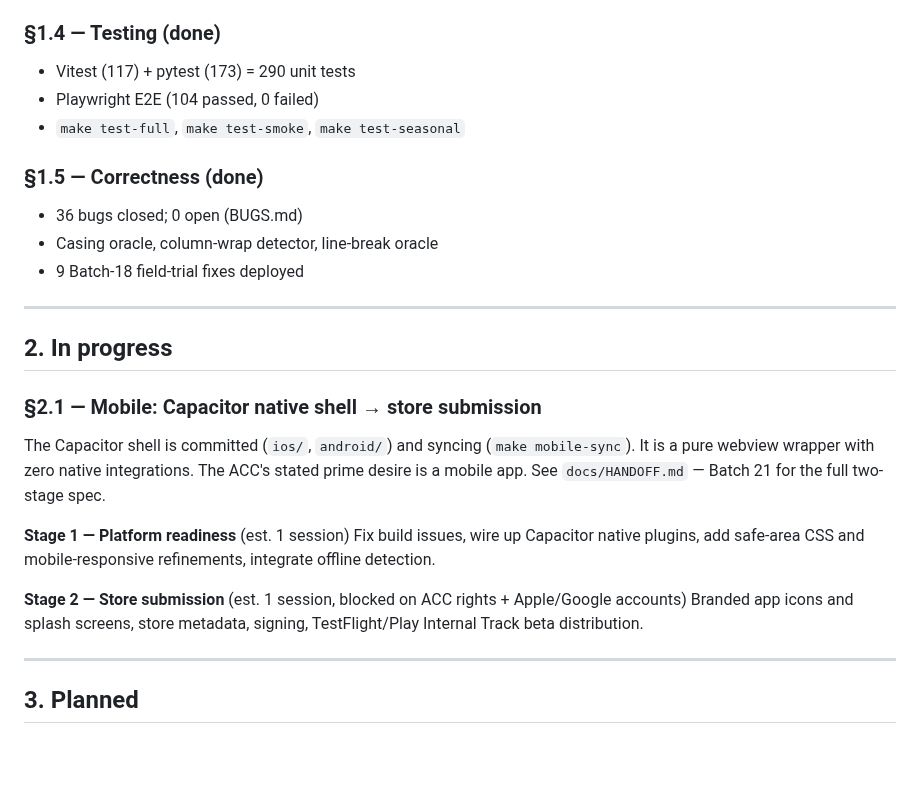
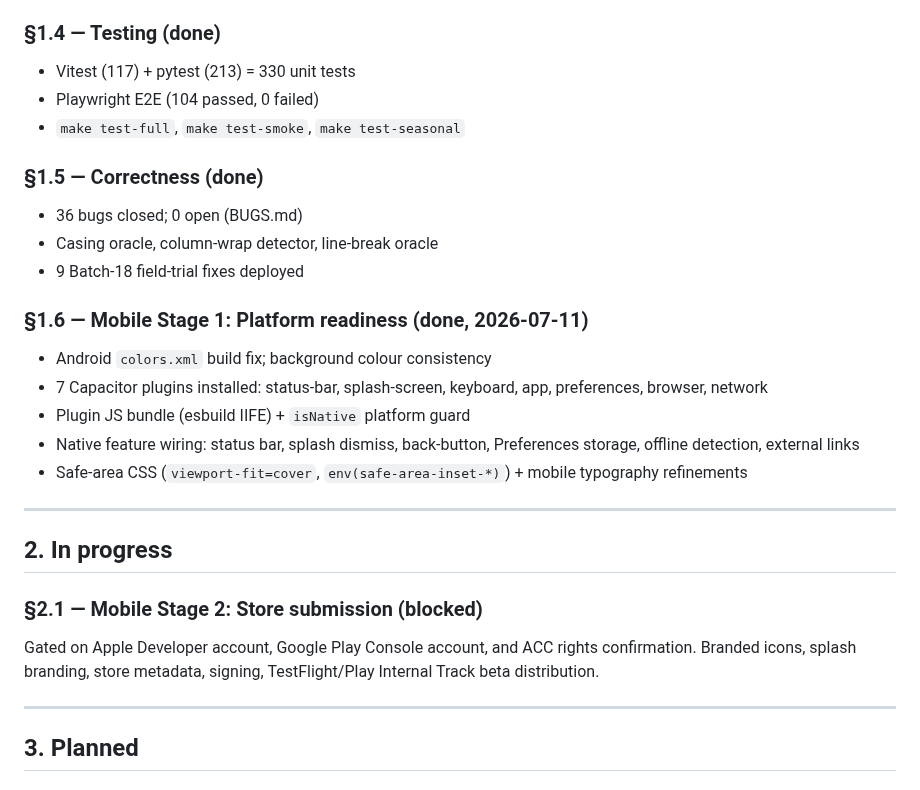
Before and after one commit to astaticvoid/pwc-office, a Markdown page: docs/ROADMAP.md, the part around the change. Drawn GitHub-style; blank space fills up the shorter version.

```diff
--- a/docs/ROADMAP.md
+++ b/docs/ROADMAP.md
@@ -24,7 +24,7 @@ _Last updated: 2026-07-11_
 - `cli/office.js` — debug renderer
 
 ### §1.4 — Testing (done)
-- Vitest (117) + pytest (173) = 290 unit tests
+- Vitest (117) + pytest (213) = 330 unit tests
 - Playwright E2E (104 passed, 0 failed)
 - `make test-full`, `make test-smoke`, `make test-seasonal`
 
@@ -33,18 +33,19 @@ _Last updated: 2026-07-11_
 - Casing oracle, column-wrap detector, line-break oracle
 - 9 Batch-18 field-trial fixes deployed
 
+### §1.6 — Mobile Stage 1: Platform readiness (done, 2026-07-11)
+- Android `colors.xml` build fix; background colour consistency
+- 7 Capacitor plugins installed: status-bar, splash-screen, keyboard, app, preferences, browser, network
+- Plugin JS bundle (esbuild IIFE) + `isNative` platform guard
+- Native feature wiring: status bar, splash dismiss, back-button, Preferences storage, offline detection, external links
+- Safe-area CSS (`viewport-fit=cover`, `env(safe-area-inset-*)`) + mobile typography refinements
+
 ---
 
 ## 2. In progress
 
-### §2.1 — Mobile: Capacitor native shell → store submission
-The Capacitor shell is committed (`ios/`, `android/`) and syncing (`make mobile-sync`). It is a pure webview wrapper with zero native integrations. The ACC's stated prime desire is a mobile app. See `docs/HANDOFF.md` — Batch 21 for the full two-stage spec.
-
-**Stage 1 — Platform readiness** (est. 1 session)
-Fix build issues, wire up Capacitor native plugins, add safe-area CSS and mobile-responsive refinements, integrate offline detection.
-
-**Stage 2 — Store submission** (est. 1 session, blocked on ACC rights + Apple/Google accounts)
-Branded app icons and splash screens, store metadata, signing, TestFlight/Play Internal Track beta distribution.
+### §2.1 — Mobile Stage 2: Store submission (blocked)
+Gated on Apple Developer account, Google Play Console account, and ACC rights confirmation. Branded icons, splash branding, store metadata, signing, TestFlight/Play Internal Track beta distribution.
 
 ---
 
```
Also changed, not shown: docs/HANDOFF.md (+23 -5 lines).
